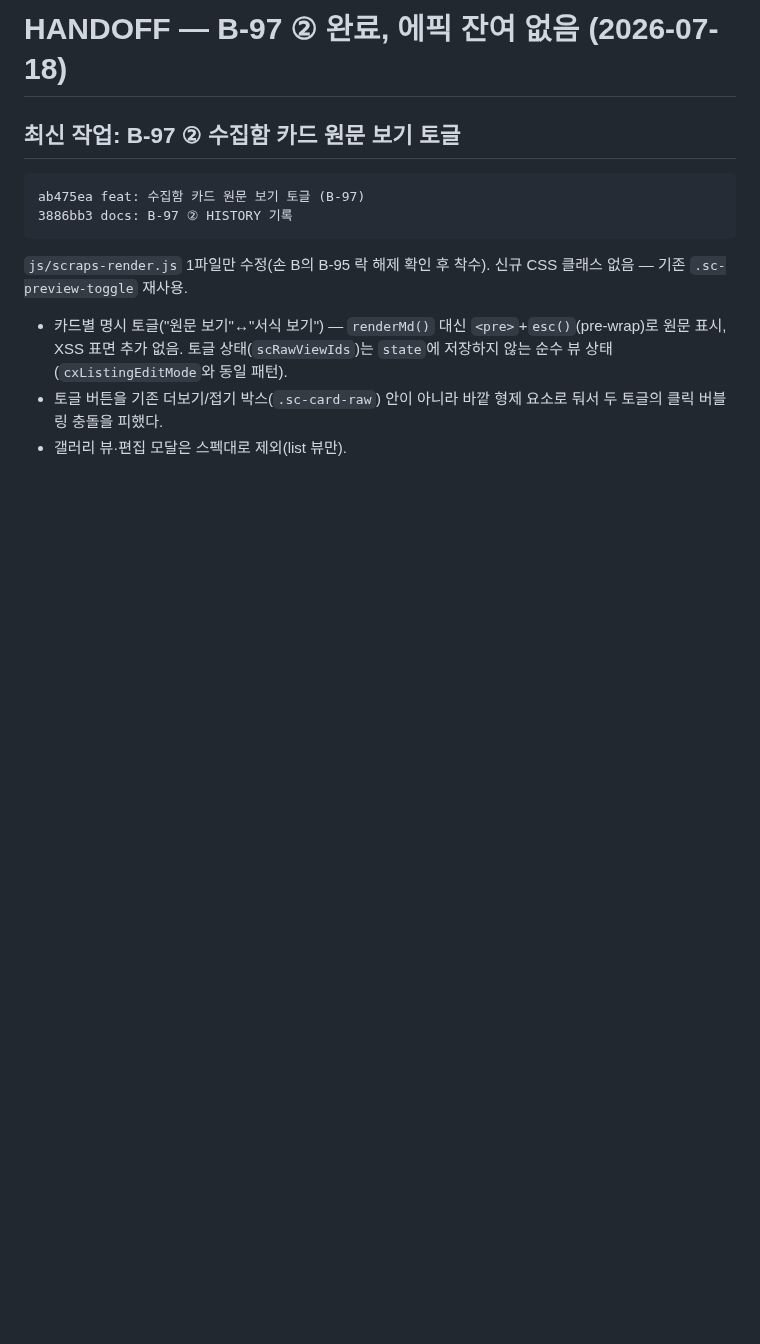
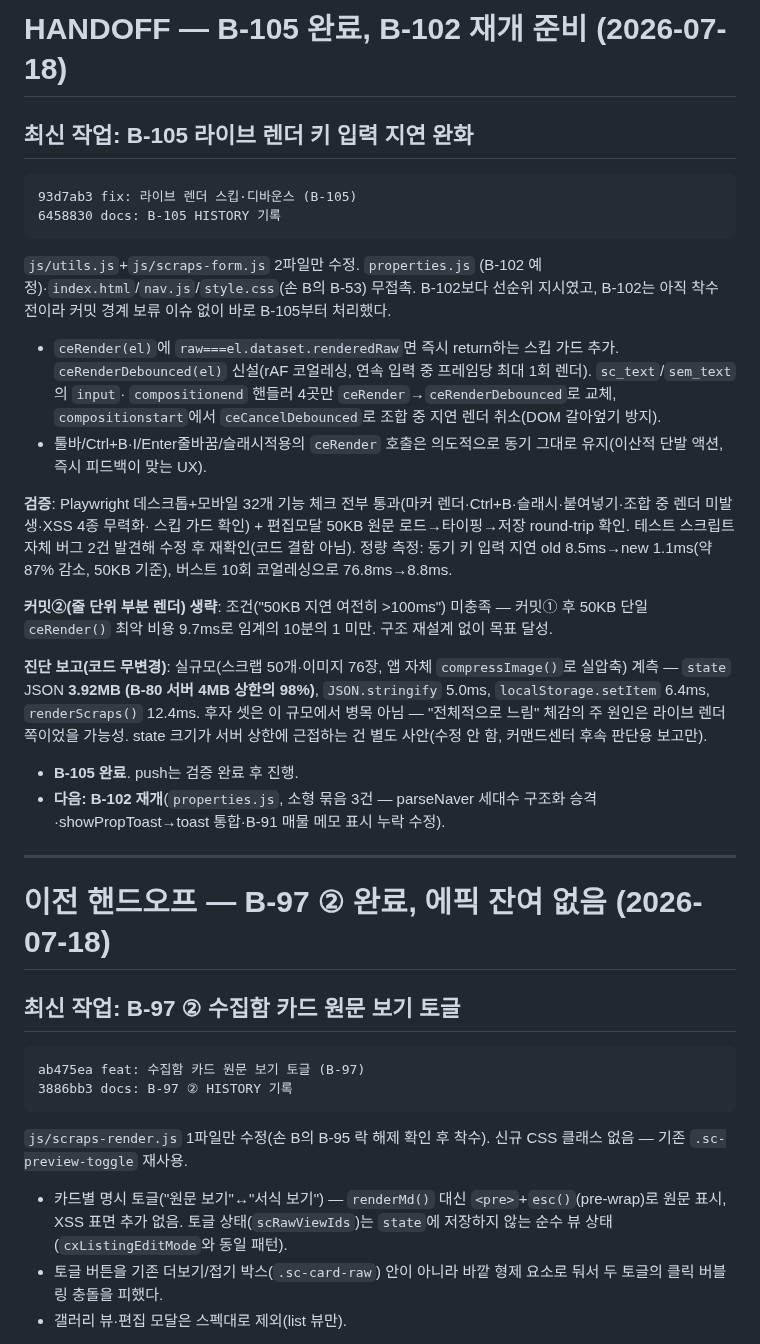
Before and after one commit to fredgold/sweetyhome, a Markdown page: HANDOFF.md, the part around the change. Rendered like a GitHub page; blank space fills up the shorter version.

Commit message:
docs: B-105 HANDOFF 갱신

````diff
--- a/HANDOFF.md
+++ b/HANDOFF.md
@@ -1,4 +1,53 @@
-# HANDOFF — B-97 ② 완료, 에픽 잔여 없음 (2026-07-18)
+# HANDOFF — B-105 완료, B-102 재개 준비 (2026-07-18)
+
+## 최신 작업: B-105 라이브 렌더 키 입력 지연 완화
+
+```
+93d7ab3 fix: 라이브 렌더 스킵·디바운스 (B-105)
+6458830 docs: B-105 HISTORY 기록
+```
+
+`js/utils.js`+`js/scraps-form.js` 2파일만 수정. `properties.js`
+(B-102 예정)·`index.html`/`nav.js`/`style.css`(손 B의 B-53)
+무접촉. B-102보다 선순위 지시였고, B-102는 아직 착수 전이라 커밋
+경계 보류 이슈 없이 바로 B-105부터 처리했다.
+
+- `ceRender(el)`에 `raw===el.dataset.renderedRaw`면 즉시 return하는
+  스킵 가드 추가. `ceRenderDebounced(el)` 신설(rAF 코얼레싱, 연속
+  입력 중 프레임당 최대 1회 렌더). `sc_text`/`sem_text`의 `input`·
+  `compositionend` 핸들러 4곳만 `ceRender`→`ceRenderDebounced`로
+  교체, `compositionstart`에서 `ceCancelDebounced`로 조합 중 지연
+  렌더 취소(DOM 갈아엎기 방지).
+- 툴바/Ctrl+B·I/Enter줄바꿈/슬래시적용의 `ceRender` 호출은 의도적으로
+  동기 그대로 유지(이산적 단발 액션, 즉시 피드백이 맞는 UX).
+
+**검증**: Playwright 데스크톱+모바일 32개 기능 체크 전부 통과(마커
+렌더·Ctrl+B·슬래시·붙여넣기·조합 중 렌더 미발생·XSS 4종 무력화·
+스킵 가드 확인) + 편집모달 50KB 원문 로드→타이핑→저장 round-trip
+확인. 테스트 스크립트 자체 버그 2건 발견해 수정 후 재확인(코드
+결함 아님). 정량 측정: 동기 키 입력 지연 old 8.5ms→new 1.1ms(약
+87% 감소, 50KB 기준), 버스트 10회 코얼레싱으로 76.8ms→8.8ms.
+
+**커밋②(줄 단위 부분 렌더) 생략**: 조건("50KB 지연 여전히 >100ms")
+미충족 — 커밋① 후 50KB 단일 `ceRender()` 최악 비용 9.7ms로 임계의
+10분의 1 미만. 구조 재설계 없이 목표 달성.
+
+**진단 보고(코드 무변경)**: 실규모(스크랩 50개·이미지 76장, 앱
+자체 `compressImage()`로 실압축) 계측 — `state` JSON **3.92MB
+(B-80 서버 4MB 상한의 98%)**, `JSON.stringify` 5.0ms,
+`localStorage.setItem` 6.4ms, `renderScraps()` 12.4ms. 후자 셋은
+이 규모에서 병목 아님 — "전체적으로 느림" 체감의 주 원인은 라이브
+렌더 쪽이었을 가능성. state 크기가 서버 상한에 근접하는 건 별도
+사안(수정 안 함, 커맨드센터 후속 판단용 보고만).
+
+- **B-105 완료**. push는 검증 완료 후 진행.
+- **다음: B-102 재개**(`properties.js`, 소형 묶음 3건 — parseNaver
+  세대수 구조화 승격·showPropToast→toast 통합·B-91 매물 메모 표시
+  누락 수정).
+
+---
+
+# 이전 핸드오프 — B-97 ② 완료, 에픽 잔여 없음 (2026-07-18)
 
 ## 최신 작업: B-97 ② 수집함 카드 원문 보기 토글
 
````
